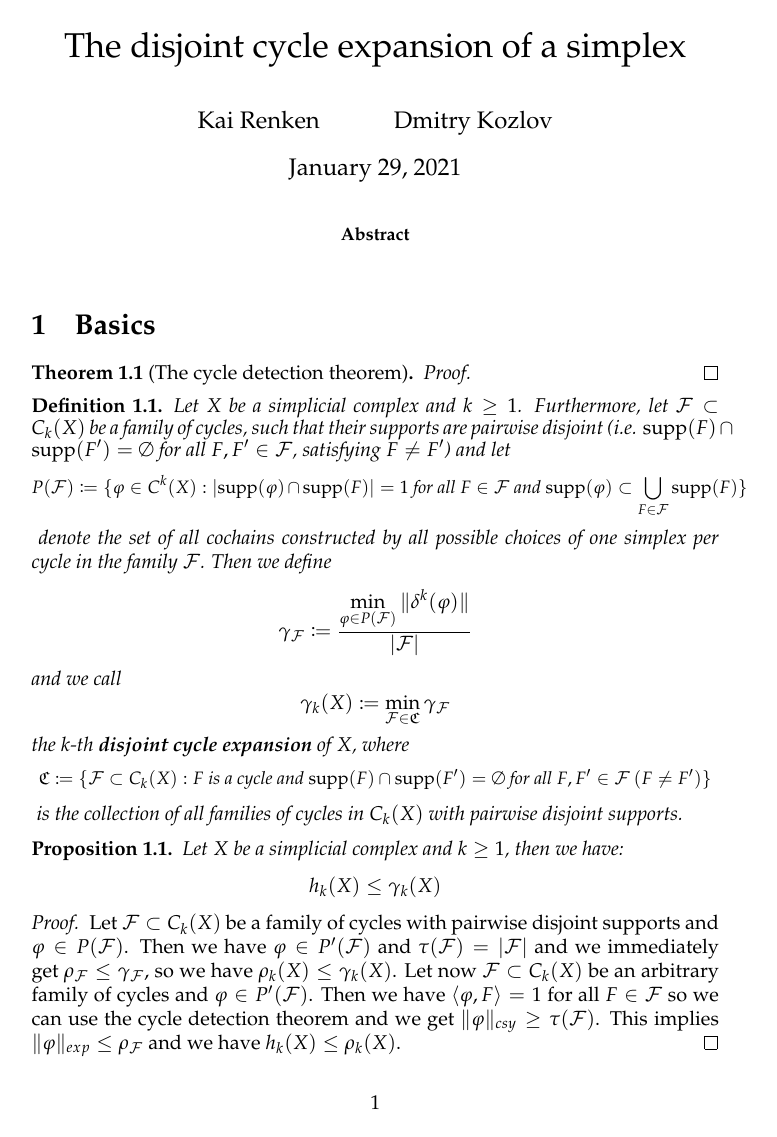
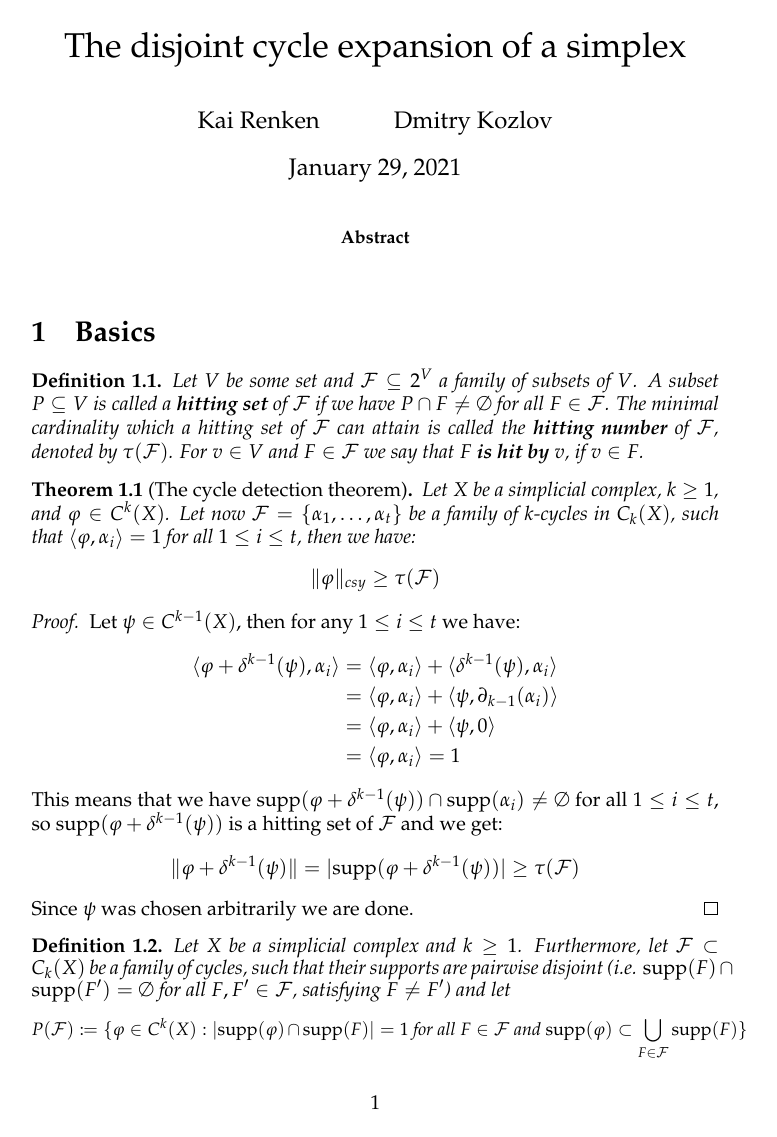
Before and after one commit to KaiRenken/Expansion, a LaTeX paper (main.tex): page 1 of 3 before the commit and page 1 of 4 after it. Compiled offline with pdfLaTeX.

Commit message:
Main Theorems stated

```diff
--- a/main.tex
+++ b/main.tex
@@ -54,21 +54,39 @@ edge[every join]#1(\tikzchaincurrent)\fi}}}
 
 \section{Basics}
 
-\begin{thm}[The cycle detection theorem]
+\begin{defi}
+Let $V$ be some set and $\mathcal{F}\subseteq 2^V$ a family of subsets of $V$. A subset $P\subseteq V$ is called a \textbf{hitting set} of $\mathcal{F}$ if we have $P\cap F\neq\emptyset$ for all $F\in\mathcal{F}$. The minimal cardinality which a hitting set of $\mathcal{F}$ can attain is called the \textbf{hitting number} of $\mathcal{F}$, denoted by $\tau(\mathcal{F})$. For $v\in V$ and $F\in\mathcal{F}$ we say that $F$ \textbf{is hit by} $v$, if $v\in F$.
+\end{defi}
 
+\begin{thm}[The cycle detection theorem]\label{proposition1}
+Let $X$ be a simplicial complex, $k\geq 1$, and $\varphi\in C^k(X)$. Let now $\mathcal{F}=\left\{\alpha_1,\ldots,\alpha_t\right\}$ be a family of $k$-cycles in $C_k(X)$, such that $\left\langle\varphi,\alpha_i\right\rangle=1$ for all $1\leq i\leq t$, then we have:
+\[
+\|\varphi\|_{csy}\geq\tau(\mathcal{F})
+\]
 \begin{proof}
-
+Let $\psi\in C^{k-1}(X)$, then for any $1\leq i\leq t$ we have:
+\begin{align}
+\langle\varphi+\delta^{k-1}(\psi),\alpha_i\rangle&=\langle\varphi,\alpha_i\rangle+\langle\delta^{k-1}(\psi),\alpha_i\rangle\notag\\
+&=\langle\varphi,\alpha_i\rangle+\langle\psi,\partial_{k-1}(\alpha_i)\rangle\notag\\
+&=\langle\varphi,\alpha_i\rangle+\langle\psi,0\rangle\notag\\
+&=\langle\varphi,\alpha_i\rangle=1\notag
+\end{align}
+This means that we have $\supp(\varphi+\delta^{k-1}(\psi))\cap \supp(\alpha_i)\neq\emptyset$ for all $1\leq i\leq t$, so $\supp(\varphi+\delta^{k-1}(\psi))$ is a hitting set of $\mathcal{F}$ and we get:
+\[
+\|\varphi+\delta^{k-1}(\psi)\|=|\supp(\varphi+\delta^{k-1}(\psi))|\geq\tau(\mathcal{F})
+\]
+Since $\psi$ was chosen arbitrarily we are done.
 \end{proof}
 \end{thm}
 
 \begin{defi}
-Let \(X\) be a simplicial complex and \(k\geq 1\). Furthermore, let \(\mathcal{F}\subset C_k(X)\) be a family of cycles, such that their supports are pairwise disjoint (i.e. \(\supp(F)\cap\supp(F')=\emptyset\) for all \(F,F'\in\mathcal{F}\), satisfying \(F\neq F'\)) and let
+Let $X$ be a simplicial complex and $k\geq 1$. Furthermore, let $\mathcal{F}\subset C_k(X)$ be a family of cycles, such that their supports are pairwise disjoint (i.e. $\supp(F)\cap\supp(F')=\emptyset$ for all $F,F'\in\mathcal{F}$, satisfying $F\neq F'$) and let
 \begin{small}
 \[
 P(\mathcal{F})\coloneqq\{\varphi\in C^k(X):|\supp(\varphi)\cap\supp(F)|=1\text{ for all }F\in\mathcal{F}\text{ and }\supp(\varphi)\subset\bigcup\limits_{F\in\mathcal{F}}\supp(F)\}
 \]
 \end{small}
-denote the set of all cochains constructed by all possible choices of one simplex per cycle in the family \(\mathcal{F}\). Then we define
+denote the set of all cochains constructed by all possible choices of one simplex per cycle in the family $\mathcal{F}$. Then we define
 \[
 \gamma_{\mathcal{F}}\coloneqq\frac{\min\limits_{\varphi\in P(\mathcal{F})}\|\delta^k(\varphi)\|}{|\mathcal{F}|}
 \]
@@ -76,19 +94,18 @@ and we call
 \[
 \gamma_k(X)\coloneqq\min\limits_{\mathcal{F}\in\mathfrak{C}}\gamma_{\mathcal{F}}
 \]
-the \(k\)-th \textbf{disjoint cycle expansion} of \(X\), where
+the $k$-th \textbf{disjoint cycle expansion} of $X$, where
 \begin{small}
 \[
 \mathfrak{C}\coloneqq\{\mathcal{F}\subset C_k(X):F\text{ is a cycle and }\supp(F)\cap\supp(F')=\emptyset\text{ for all }F,F'\in\mathcal{F}\:(F\neq F')\}
 \]
 \end{small}
-is the collection of all families of cycles in \(C_k(X)\) with pairwise disjoint supports.
+is the collection of all families of cycles in $C_k(X)$ with pairwise disjoint supports.
 \end{defi}
 
-\begin{prop}\label{proposition1}
-Let \(X\) be a simplicial complex and \(k\geq 1\), then we have:
+\begin{prop}\label{proposition2}
+Let $X$ be a simplicial complex and $k\geq 1$, then we have:
 \[
 h_k(X)\leq\gamma_k(X)
 \]
 \begin{proof}
-Let \(\mathcal{F}\subset C_k(X)\) be a family of cycles with pairwise disjoint supports and \(\varphi\in P(\mathcal{F})\). Then we have \(\varphi\in P'(\mathcal{F})\) and \(\tau(\mathcal{F})=|\mathcal{F}|\) and we immediately get \(\rho_{\mathcal{F}}\leq\gamma_{\mathcal{F}}\), so we have \(\rho_k(X)\leq\gamma_k(X)\). Let now \(\mathcal{F}\subset C_k(X)\) be an arbitrary family of cycles and \(\varphi\in P'(\mathcal{F})\). Then we have \(\langle\varphi,F\rangle=1\) for all \(F\in\mathcal{F}\) so we can use the cycle detection theorem and we get \(\|\varphi\|_{csy}\geq\tau(\mathcal{F})\). This implies \(\|\varphi\|_{exp}\leq\rho_{\mathcal{F}}\) and we have \(h_k(X)\leq\rho_k(X)\).
```
Also changed, not shown: main.pdf, main.tex (52 more changed lines), 3 other files.
